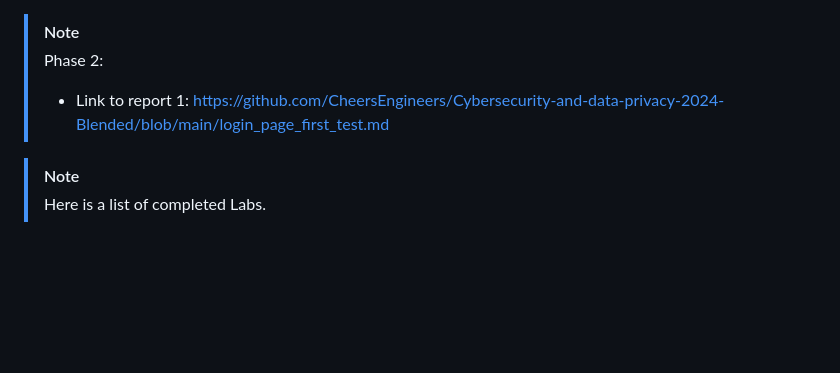
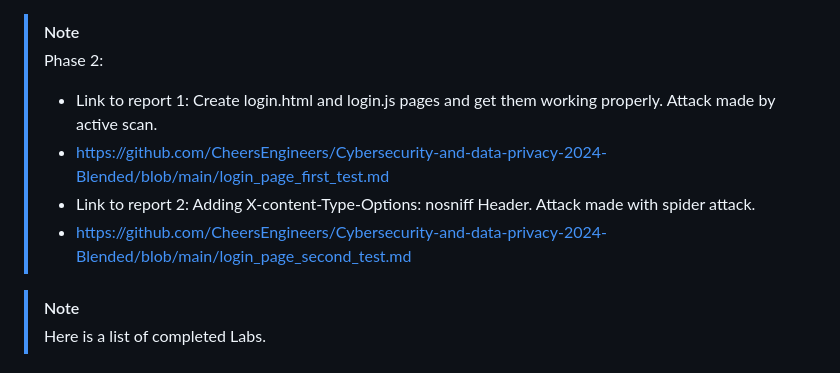
Before and after one commit to CheersEngineers/Cybersecurity-and-data-privacy-2024-Blended, a Markdown page: README.md, the part around the change. GitHub-like rendering; blank space fills up the shorter version.

```diff
--- a/README.md
+++ b/README.md
@@ -39,7 +39,10 @@
 
 > [!NOTE]
 > Phase 2:
-> - Link to report 1: https://github.com/CheersEngineers/Cybersecurity-and-data-privacy-2024-Blended/blob/main/login_page_first_test.md
+> - Link to report 1: Create login.html and login.js pages and get them working properly. Attack made by active scan.
+> - https://github.com/CheersEngineers/Cybersecurity-and-data-privacy-2024-Blended/blob/main/login_page_first_test.md
+> - Link to report 2: Adding X-content-Type-Options: nosniff Header. Attack made with spider attack.
+> - https://github.com/CheersEngineers/Cybersecurity-and-data-privacy-2024-Blended/blob/main/login_page_second_test.md
 
 > [!NOTE]
 > Here is a list of completed Labs.
```
